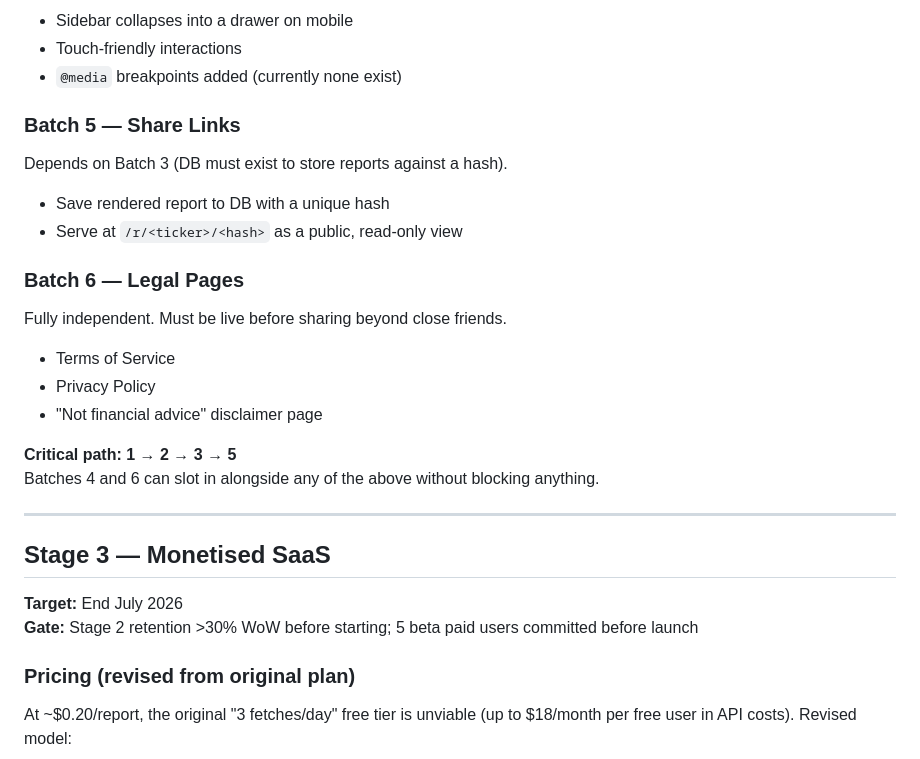
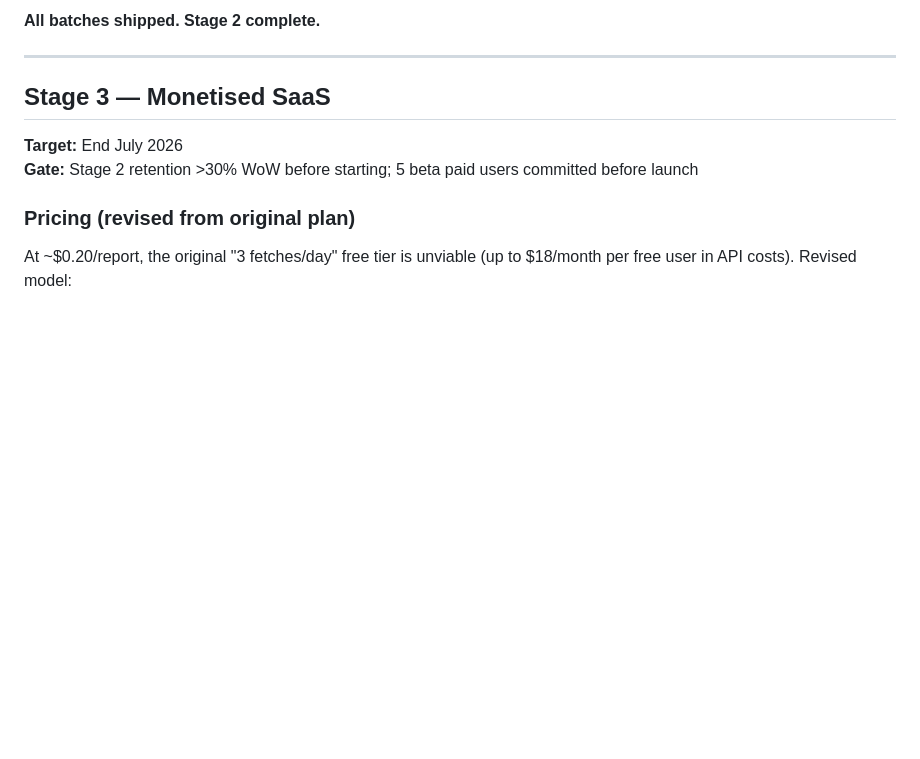
Before and after one commit to Aztcodes/Stock-Risk-Dashboard, a Markdown page: ROADMAP.md, the part around one of its changes. Rendered like a GitHub page; blank space fills up the shorter version.

```diff
--- a/ROADMAP.md
+++ b/ROADMAP.md
@@ -57,23 +73,5 @@ Independent of auth/DB — pure frontend CSS work. Can be done in parallel with
 
-- Sidebar collapses into a drawer on mobile
-- Touch-friendly interactions
-- `@media` breakpoints added (currently none exist)
-
-### Batch 5 — Share Links
-Depends on Batch 3 (DB must exist to store reports against a hash).
-
-- Save rendered report to DB with a unique hash
-- Serve at `/r/<ticker>/<hash>` as a public, read-only view
-
-### Batch 6 — Legal Pages
-Fully independent. Must be live before sharing beyond close friends.
-
-- Terms of Service
-- Privacy Policy
-- "Not financial advice" disclaimer page
-
-**Critical path: 1 → 2 → 3 → 5**
-Batches 4 and 6 can slot in alongside any of the above without blocking anything.
+**All batches shipped. Stage 2 complete.**
 
 ---
 
```
Also changed, not shown: other parts of ROADMAP.md (+34 -18 lines).
